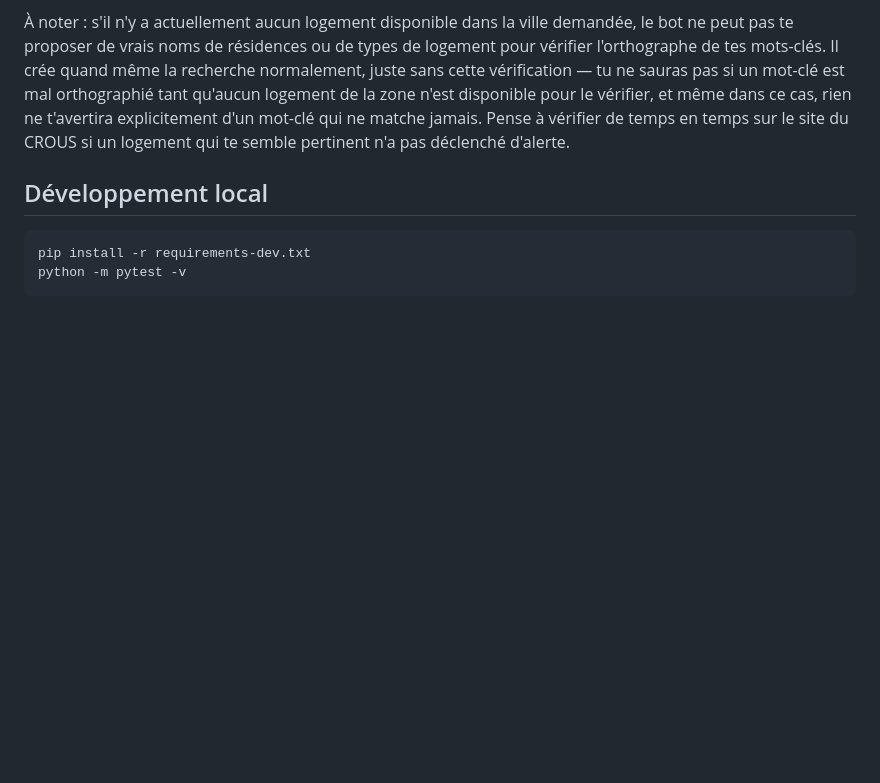
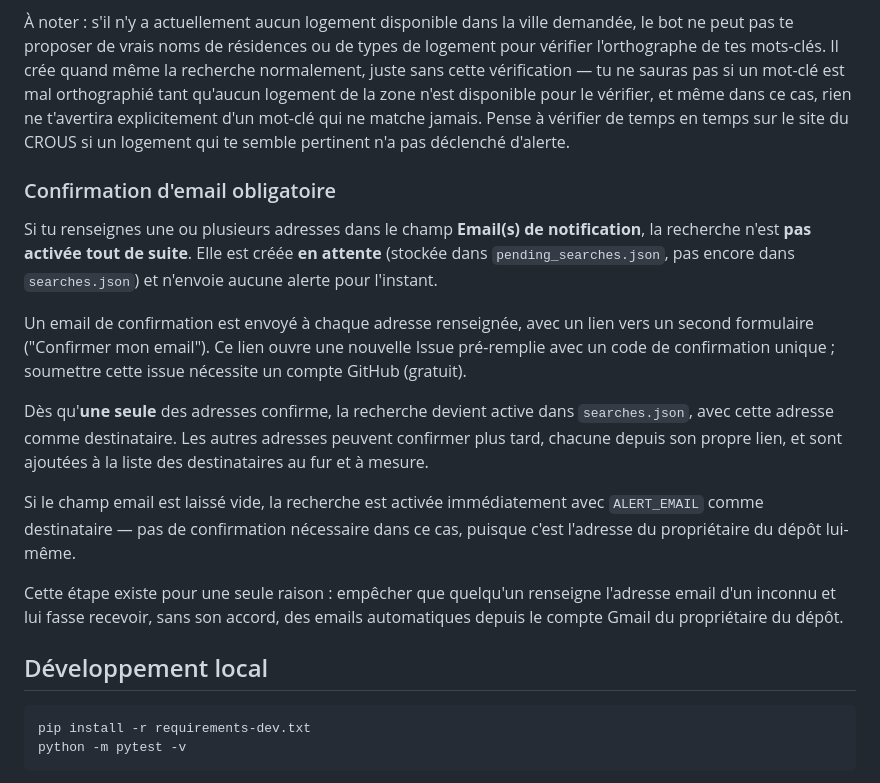
Before and after one commit to LZ-Aissam/logement-crous-alert, a Markdown page: README.md, the part around the change. Rendered like a GitHub page; blank space fills up the shorter version.

Commit message:
docs: document the email confirmation requirement

````diff
--- a/README.md
+++ b/README.md
@@ -96,6 +96,31 @@ qu'aucun logement de la zone n'est disponible pour le vérifier, et même dans c
 ne t'avertira explicitement d'un mot-clé qui ne matche jamais. Pense à vérifier de temps
 en temps sur le site du CROUS si un logement qui te semble pertinent n'a pas déclenché d'alerte.
 
+### Confirmation d'email obligatoire
+
+Si tu renseignes une ou plusieurs adresses dans le champ **Email(s) de notification**,
+la recherche n'est **pas activée tout de suite**. Elle est créée **en attente**
+(stockée dans `pending_searches.json`, pas encore dans `searches.json`) et n'envoie
+aucune alerte pour l'instant.
+
+Un email de confirmation est envoyé à chaque adresse renseignée, avec un lien vers un
+second formulaire ("Confirmer mon email"). Ce lien ouvre une nouvelle Issue
+pré-remplie avec un code de confirmation unique ; soumettre cette issue nécessite un
+compte GitHub (gratuit).
+
+Dès qu'**une seule** des adresses confirme, la recherche devient active dans
+`searches.json`, avec cette adresse comme destinataire. Les autres adresses peuvent
+confirmer plus tard, chacune depuis son propre lien, et sont ajoutées à la liste des
+destinataires au fur et à mesure.
+
+Si le champ email est laissé vide, la recherche est activée immédiatement avec
+`ALERT_EMAIL` comme destinataire — pas de confirmation nécessaire dans ce cas, puisque
+c'est l'adresse du propriétaire du dépôt lui-même.
+
+Cette étape existe pour une seule raison : empêcher que quelqu'un renseigne l'adresse
+email d'un inconnu et lui fasse recevoir, sans son accord, des emails automatiques
+depuis le compte Gmail du propriétaire du dépôt.
+
 ## Développement local
 
 ```bash
````
